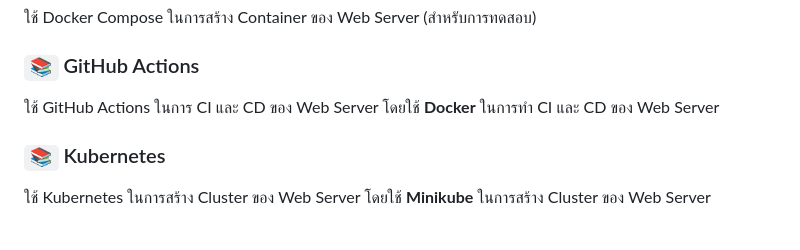
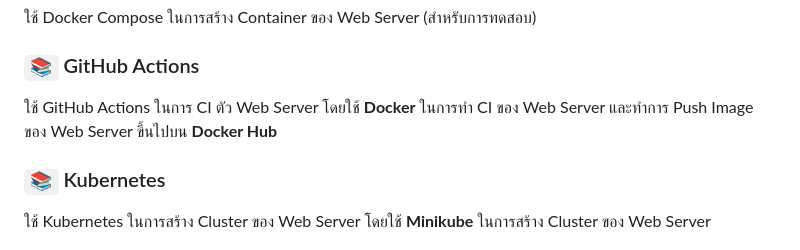
Before and after one commit to Grumpy-Mephisto/k8s-ci-cd, a Markdown page: README.md, the part around the change. GitHub-like rendering.

Commit message:
docs: update description

```diff
--- a/README.md
+++ b/README.md
@@ -85,7 +85,7 @@ git clone
 
 ### `📚` GitHub Actions
 
-ใช้ GitHub Actions ในการ CI และ CD ของ Web Server โดยใช้ **Docker** ในการทำ CI และ CD ของ Web Server
+ใช้ GitHub Actions ในการ CI ตัว Web Server โดยใช้ **Docker** ในการทำ CI ของ Web Server และทำการ Push Image ของ Web Server ขึ้นไปบน **Docker Hub**
 
 ### `📚` Kubernetes
 
```
